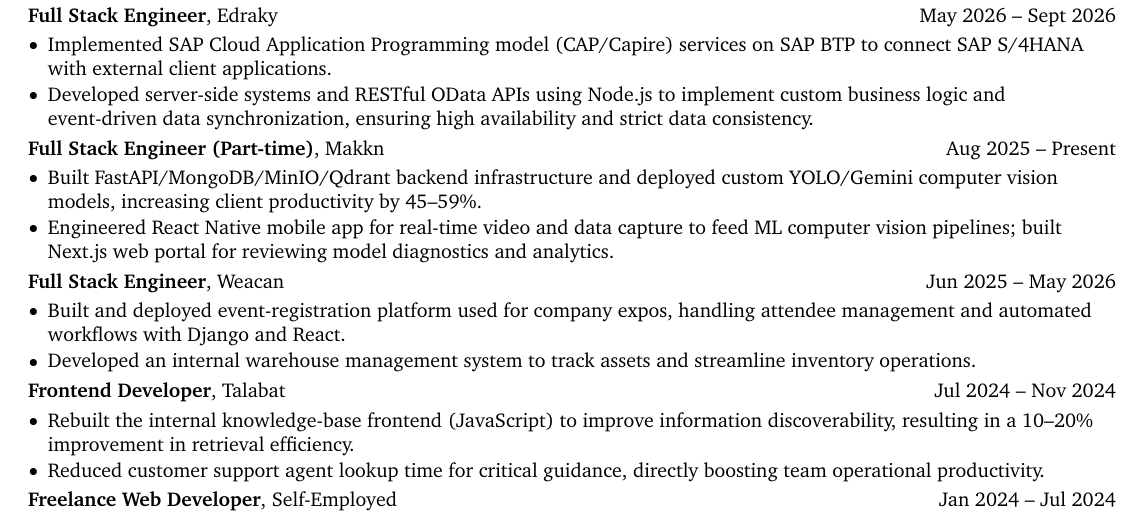
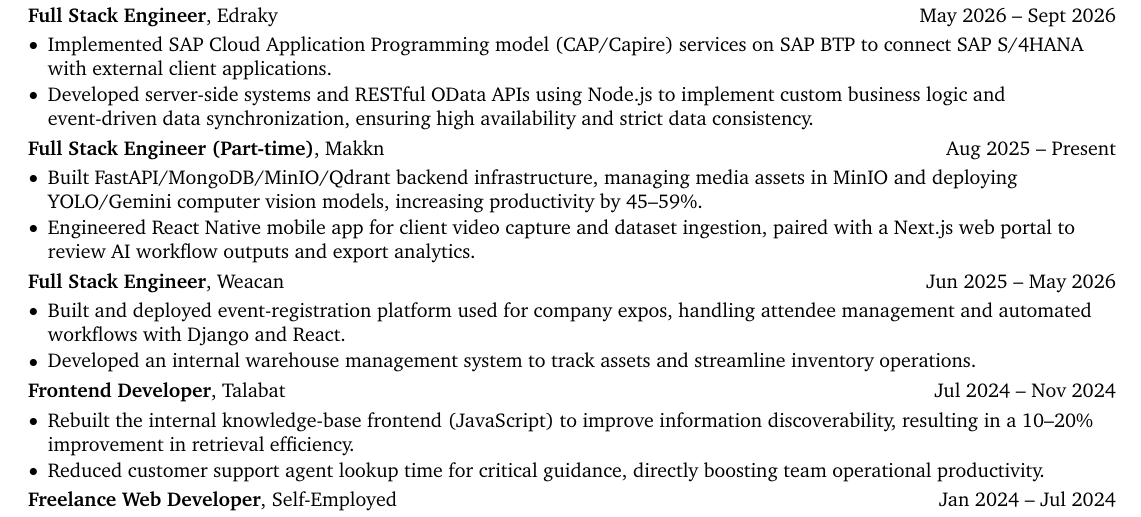
Before and after one commit to OmarDerwy/cvWithLATEX, a LaTeX document (main-sword.tex, which reads Experience/Makkn/sword.tex): part of the page, cut so that both start at the same text. Compiled offline with pdfLaTeX.

Commit message:
Enhance video capture and MinIO media ingestion details for Makkn

```diff
--- a/Experience/Makkn/sword.tex
+++ b/Experience/Makkn/sword.tex
@@ -6,7 +6,7 @@
 \vspace{0.10 cm}
 \begin{onecolentry}
     \begin{highlights}
-        \item Built FastAPI/MongoDB/MinIO/Qdrant backend infrastructure and deployed custom YOLO/Gemini computer vision models, increasing client productivity by 45--59\%.
-        \item Engineered React Native mobile app for real-time video and data capture to feed ML computer vision pipelines; built Next.js web portal for reviewing model diagnostics and analytics.
+        \item Built FastAPI/MongoDB/MinIO/Qdrant backend infrastructure, managing media assets in MinIO and deploying YOLO/Gemini computer vision models, increasing productivity by 45--59\%.
+        \item Engineered React Native mobile app for client video capture and dataset ingestion, paired with a Next.js web portal to review AI workflow outputs and export analytics.
     \end{highlights}
 \end{onecolentry}
```
Also changed, not shown: Experience/Makkn/makkn.tex (+2 -2 lines).
